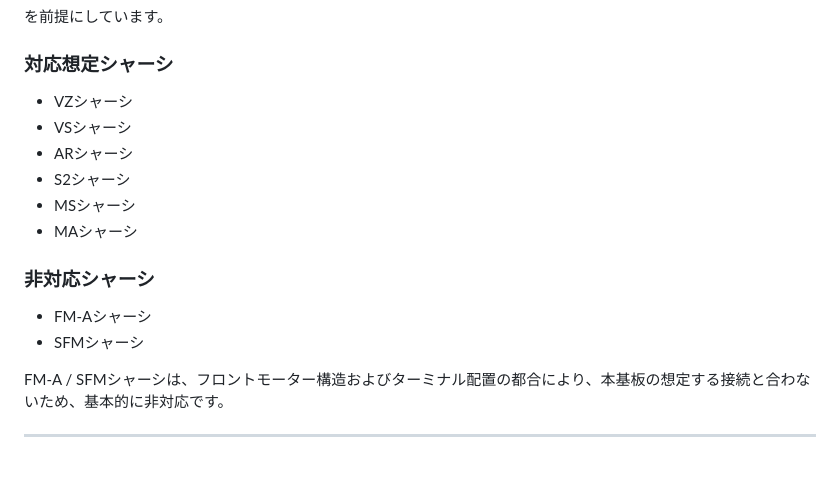
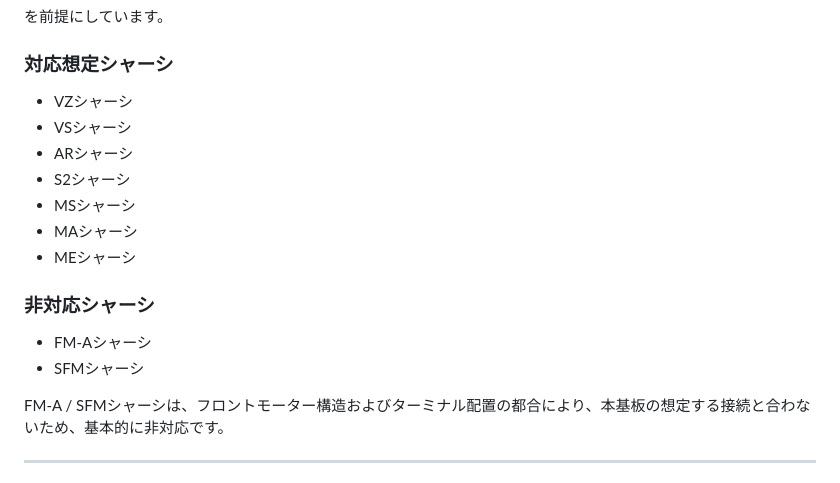
Before and after one commit to keimyojizai/mini4wd-motor-driver, a Markdown page: docs/wiring_and_usage.md, the part around one of its changes. GitHub-like rendering.

```diff
--- a/docs/wiring_and_usage.md
+++ b/docs/wiring_and_usage.md
@@ -133,17 +151,18 @@ B-
 
 ### 対応想定シャーシ
 
-- VZシャーシ
-- VSシャーシ
-- ARシャーシ
-- S2シャーシ
-- MSシャーシ
-- MAシャーシ
+* VZシャーシ
+* VSシャーシ
+* ARシャーシ
+* S2シャーシ
+* MSシャーシ
+* MAシャーシ
+* MEシャーシ
 
 ### 非対応シャーシ
 
-- FM-Aシャーシ
-- SFMシャーシ
+* FM-Aシャーシ
+* SFMシャーシ
 
 FM-A / SFMシャーシは、フロントモーター構造およびターミナル配置の都合により、本基板の想定する接続と合わないため、基本的に非対応です。
 
```
Also changed, not shown: other parts of docs/wiring_and_usage.md (+39 -21 lines).
